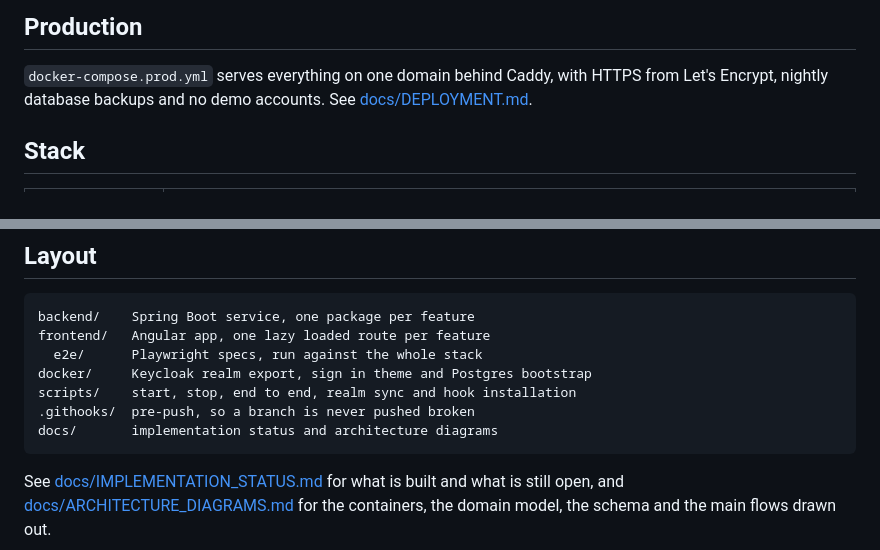
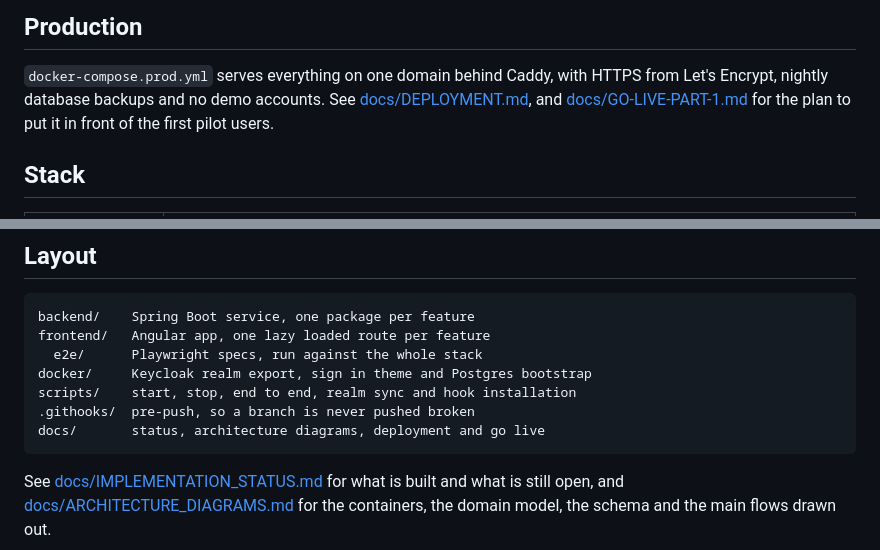
Before and after one commit to stephane-nganou/building-management-systems, a Markdown page: README.md, 2 parts joined by grey strips. Rendered like a GitHub page.

````diff
--- a/README.md
+++ b/README.md
@@ -55,7 +55,9 @@ node scripts/sync-realm.mjs
 
 `docker-compose.prod.yml` serves everything on one domain behind Caddy, with
 HTTPS from Let's Encrypt, nightly database backups and no demo accounts. See
-[docs/DEPLOYMENT.md](docs/DEPLOYMENT.md).
+[docs/DEPLOYMENT.md](docs/DEPLOYMENT.md), and
+[docs/GO-LIVE-PART-1.md](docs/GO-LIVE-PART-1.md) for the plan to put it in front
+of the first pilot users.
 
 ## Stack
 
@@ -166,7 +168,7 @@ frontend/   Angular app, one lazy loaded route per feature
 docker/     Keycloak realm export, sign in theme and Postgres bootstrap
 scripts/    start, stop, end to end, realm sync and hook installation
 .githooks/  pre-push, so a branch is never pushed broken
-docs/       implementation status and architecture diagrams
+docs/       status, architecture diagrams, deployment and go live
 ```
 
 See [docs/IMPLEMENTATION_STATUS.md](docs/IMPLEMENTATION_STATUS.md) for what is
````
Also changed, not shown: docs/GO-LIVE-PART-1.md (added, +268 -0 lines), docs/IMPLEMENTATION_STATUS.md (+9 -2 lines).
